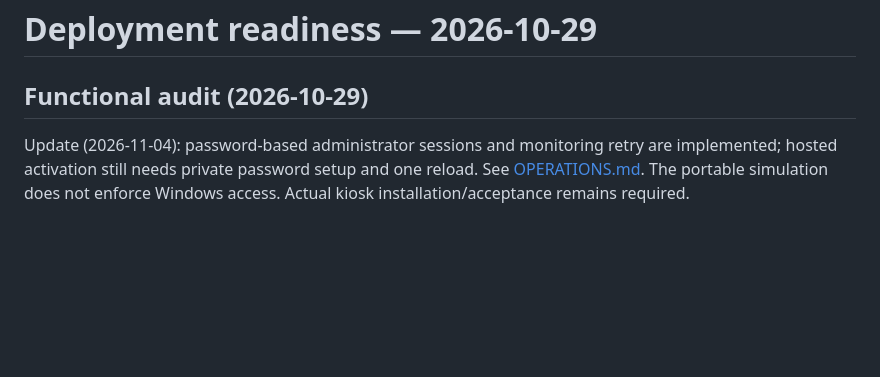
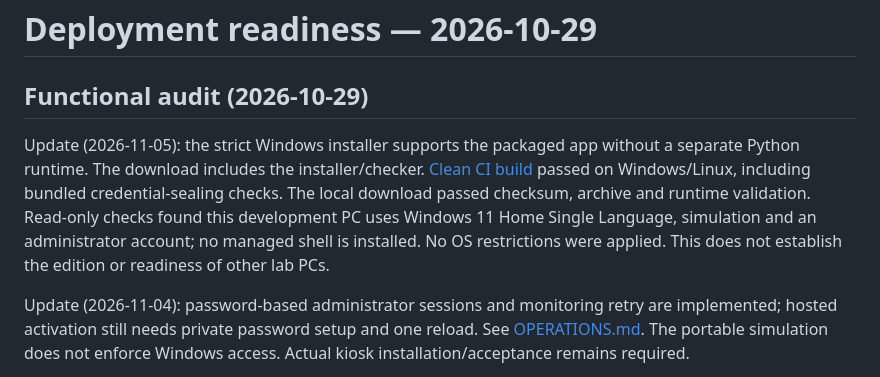
Before and after one commit to NekoMatsu1/Logbook_System, a Markdown page: DEPLOYMENT-READINESS.md, the part around the change. GitHub-like rendering; blank space fills up the shorter version.

Commit message:
Link bundled installer release and record target-PC limitations [skip ci]

```diff
--- a/DEPLOYMENT-READINESS.md
+++ b/DEPLOYMENT-READINESS.md
@@ -1,6 +1,15 @@
 # Deployment readiness — 2026-10-29
 
 ## Functional audit (2026-10-29)
+
+Update (2026-11-05): the strict Windows installer supports the packaged app
+without a separate Python runtime. The download includes the installer/checker.
+[Clean CI build](https://github.com/NekoMatsu1/Logbook_System/actions/runs/41871782616)
+passed on Windows/Linux, including bundled credential-sealing checks. The local
+download passed checksum, archive and runtime validation. Read-only checks found
+this development PC uses Windows 11 Home Single Language, simulation and an
+administrator account; no managed shell is installed. No OS restrictions were
+applied. This does not establish the edition or readiness of other lab PCs.
 
 Update (2026-11-04): password-based administrator sessions and monitoring retry
 are implemented; hosted activation still needs private password setup and one
```
Also changed, not shown: README.md (+1 -1 lines).
